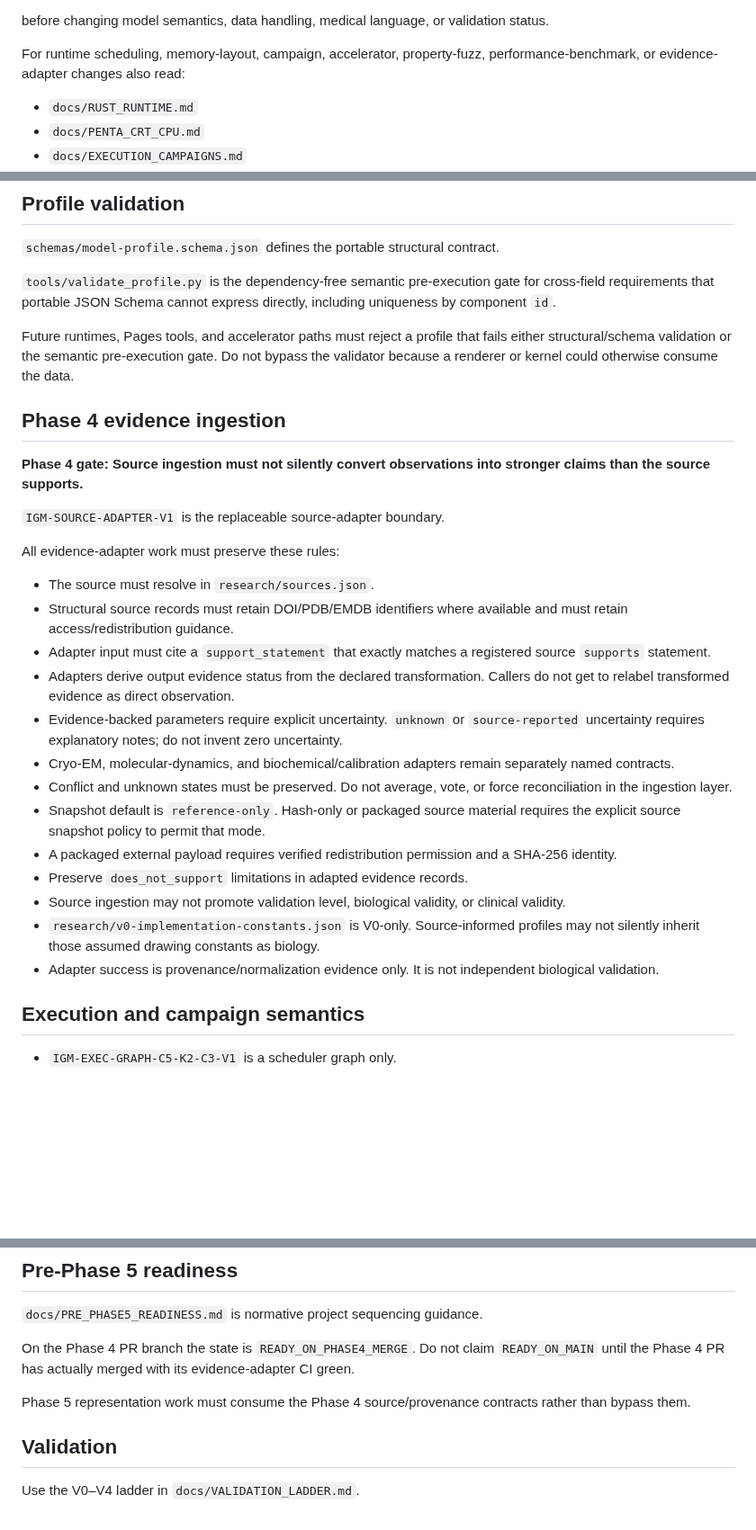
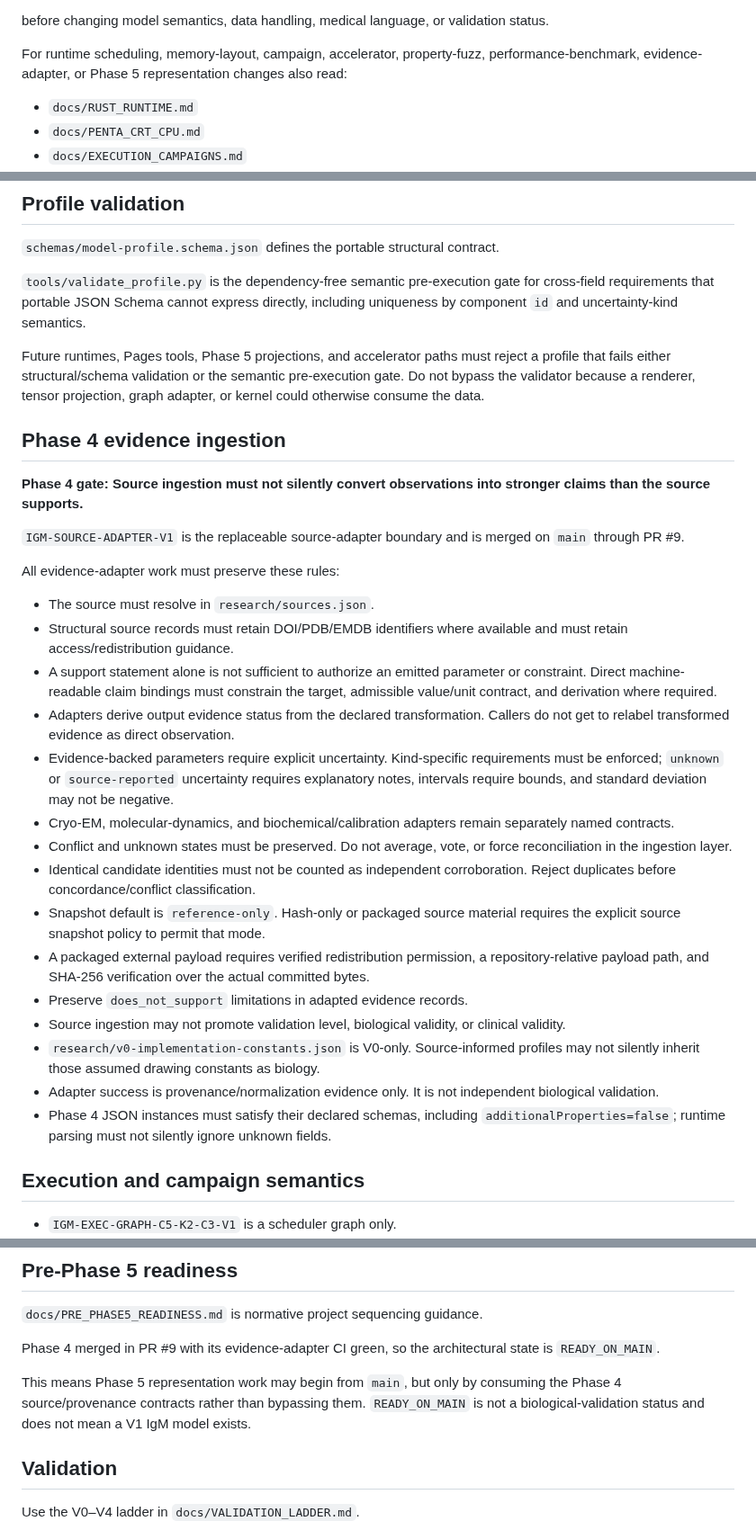
Before and after one commit to QSOLKCB/igm, a Markdown page: AGENTS.md, 3 parts joined by grey strips. Shown at 90% size. Drawn GitHub-style; blank space fills up the shorter version.

Commit message:
Advance agent guidance after Phase 4 merge

```diff
--- a/AGENTS.md
+++ b/AGENTS.md
@@ -58,7 +58,7 @@ Read:
 
 before changing model semantics, data handling, medical language, or validation status.
 
-For runtime scheduling, memory-layout, campaign, accelerator, property-fuzz, performance-benchmark, or evidence-adapter changes also read:
+For runtime scheduling, memory-layout, campaign, accelerator, property-fuzz, performance-benchmark, evidence-adapter, or Phase 5 representation changes also read:
 
 - `docs/RUST_RUNTIME.md`
 - `docs/PENTA_CRT_CPU.md`
@@ -102,31 +102,33 @@ If a proposed task requires human participants or their data, stop and identify
 
 `schemas/model-profile.schema.json` defines the portable structural contract.
 
-`tools/validate_profile.py` is the dependency-free semantic pre-execution gate for cross-field requirements that portable JSON Schema cannot express directly, including uniqueness by component `id`.
+`tools/validate_profile.py` is the dependency-free semantic pre-execution gate for cross-field requirements that portable JSON Schema cannot express directly, including uniqueness by component `id` and uncertainty-kind semantics.
 
-Future runtimes, Pages tools, and accelerator paths must reject a profile that fails either structural/schema validation or the semantic pre-execution gate. Do not bypass the validator because a renderer or kernel could otherwise consume the data.
+Future runtimes, Pages tools, Phase 5 projections, and accelerator paths must reject a profile that fails either structural/schema validation or the semantic pre-execution gate. Do not bypass the validator because a renderer, tensor projection, graph adapter, or kernel could otherwise consume the data.
 
 ## Phase 4 evidence ingestion
 
 **Phase 4 gate: Source ingestion must not silently convert observations into stronger claims than the source supports.**
 
-`IGM-SOURCE-ADAPTER-V1` is the replaceable source-adapter boundary.
+`IGM-SOURCE-ADAPTER-V1` is the replaceable source-adapter boundary and is merged on `main` through PR #9.
 
 All evidence-adapter work must preserve these rules:
 
 - The source must resolve in `research/sources.json`.
 - Structural source records must retain DOI/PDB/EMDB identifiers where available and must retain access/redistribution guidance.
-- Adapter input must cite a `support_statement` that exactly matches a registered source `supports` statement.
+- A support statement alone is not sufficient to authorize an emitted parameter or constraint. Direct machine-readable claim bindings must constrain the target, admissible value/unit contract, and derivation where required.
 - Adapters derive output evidence status from the declared transformation. Callers do not get to relabel transformed evidence as direct observation.
-- Evidence-backed parameters require explicit uncertainty. `unknown` or `source-reported` uncertainty requires explanatory notes; do not invent zero uncertainty.
+- Evidence-backed parameters require explicit uncertainty. Kind-specific requirements must be enforced; `unknown` or `source-reported` uncertainty requires explanatory notes, intervals require bounds, and standard deviation may not be negative.
 - Cryo-EM, molecular-dynamics, and biochemical/calibration adapters remain separately named contracts.
 - Conflict and unknown states must be preserved. Do not average, vote, or force reconciliation in the ingestion layer.
+- Identical candidate identities must not be counted as independent corroboration. Reject duplicates before concordance/conflict classification.
 - Snapshot default is `reference-only`. Hash-only or packaged source material requires the explicit source snapshot policy to permit that mode.
-- A packaged external payload requires verified redistribution permission and a SHA-256 identity.
+- A packaged external payload requires verified redistribution permission, a repository-relative payload path, and SHA-256 verification over the actual committed bytes.
 - Preserve `does_not_support` limitations in adapted evidence records.
 - Source ingestion may not promote validation level, biological validity, or clinical validity.
 - `research/v0-implementation-constants.json` is V0-only. Source-informed profiles may not silently inherit those assumed drawing constants as biology.
 - Adapter success is provenance/normalization evidence only. It is not independent biological validation.
+- Phase 4 JSON instances must satisfy their declared schemas, including `additionalProperties=false`; runtime parsing must not silently ignore unknown fields.
 
 ## Execution and campaign semantics
 
@@ -171,9 +173,9 @@ All evidence-adapter work must preserve these rules:
 
 `docs/PRE_PHASE5_READINESS.md` is normative project sequencing guidance.
 
-On the Phase 4 PR branch the state is `READY_ON_PHASE4_MERGE`. Do not claim `READY_ON_MAIN` until the Phase 4 PR has actually merged with its evidence-adapter CI green.
+Phase 4 merged in PR #9 with its evidence-adapter CI green, so the architectural state is `READY_ON_MAIN`.
 
-Phase 5 representation work must consume the Phase 4 source/provenance contracts rather than bypass them.
+This means Phase 5 representation work may begin from `main`, but only by consuming the Phase 4 source/provenance contracts rather than bypassing them. `READY_ON_MAIN` is not a biological-validation status and does not mean a V1 IgM model exists.
 
 ## Validation
 
```
Also changed, not shown: other parts of AGENTS.md (+2 -2 lines).
